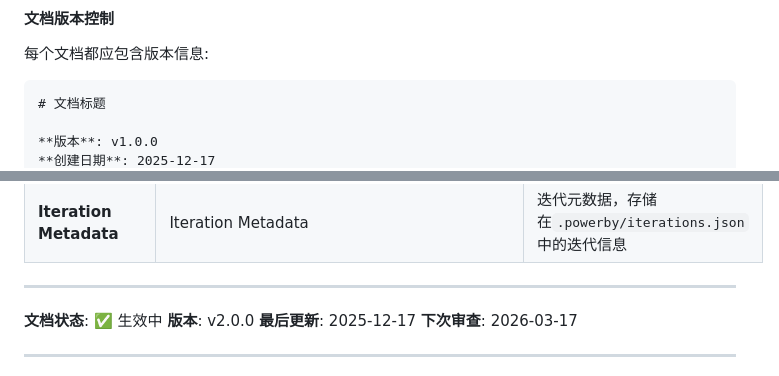
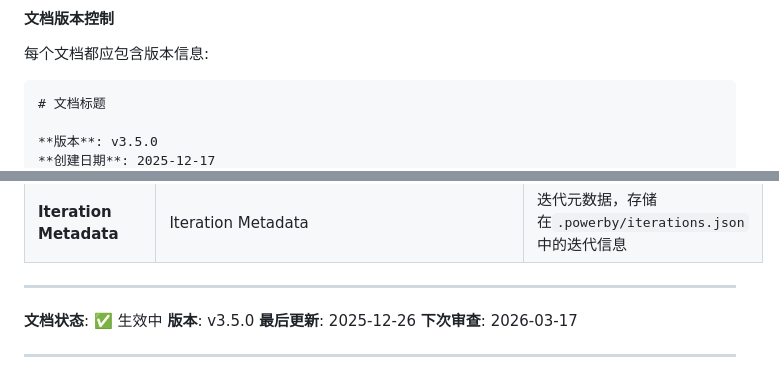
Before and after one commit to chenchiyuan/powerby-skills, a Markdown page: docs/powerby-lifecycle-overview.md, 2 parts joined by grey strips. Rendered like a GitHub page.

Commit message:
fix: 清理powerby-lifecycle-overview.md中过时的版本信息
- 更新文档示例部分版本从v1.0.0到v3.5.0
- 更新文档状态部分版本从v2.0.0到v3.5.0
- 更新相应的时间信息
- 确保文档中所有版本信息一致

🤖 Generated with [Claude Code](https://claude.com/claude-code)

Co-Authored-By: Claude <noreply@anthropic.com>

````diff
--- a/docs/powerby-lifecycle-overview.md
+++ b/docs/powerby-lifecycle-overview.md
@@ -2316,5 +2316,5 @@ flowchart TD
 ```markdown
 # 文档标题
 
-**版本**: v1.0.0
+**版本**: v3.5.0
 **创建日期**: 2025-12-17
@@ -2753,8 +2753,8 @@ Engineer A
 ---
 
 **文档状态**: ✅ 生效中
-**版本**: v2.0.0
-**最后更新**: 2025-12-17
+**版本**: v3.5.0
+**最后更新**: 2025-12-26
 **下次审查**: 2026-03-17
 
 ---
````
Also changed, not shown: other parts of docs/powerby-lifecycle-overview.md (+1 -1 lines).
